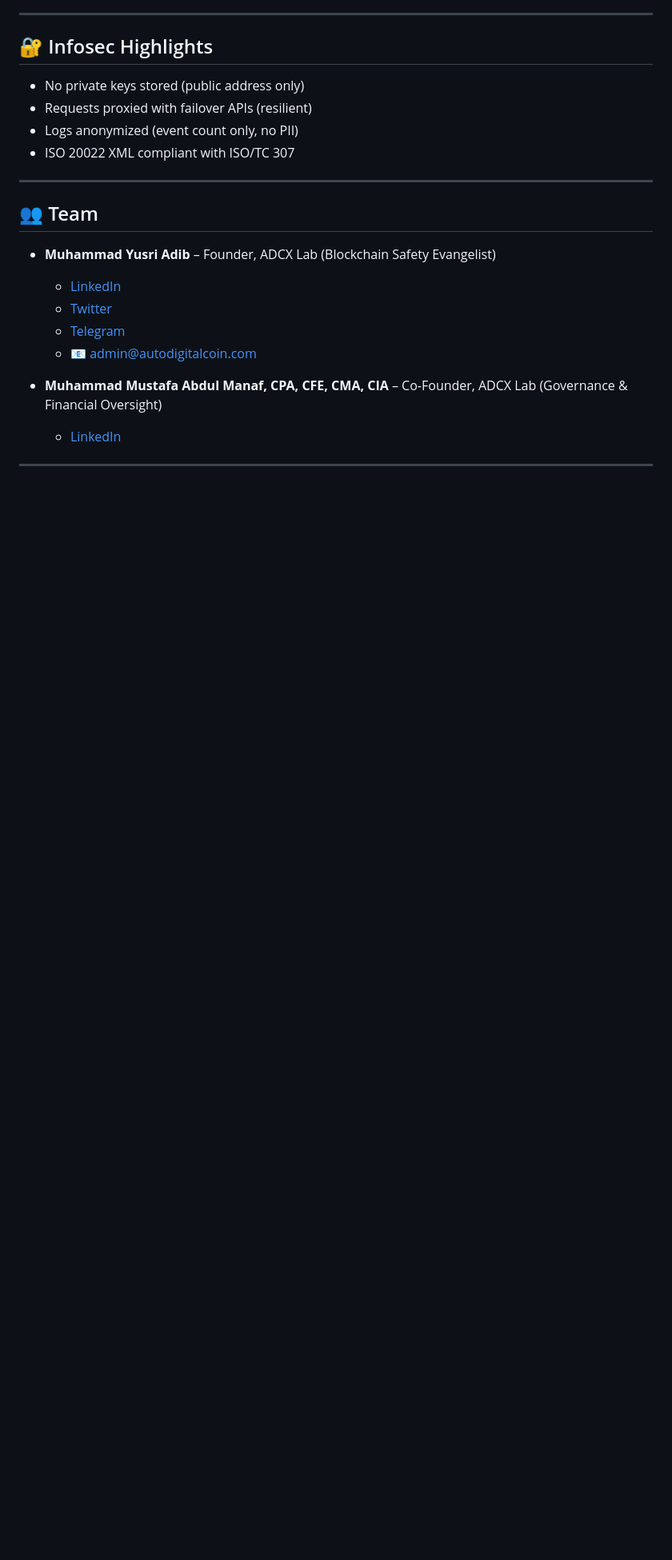
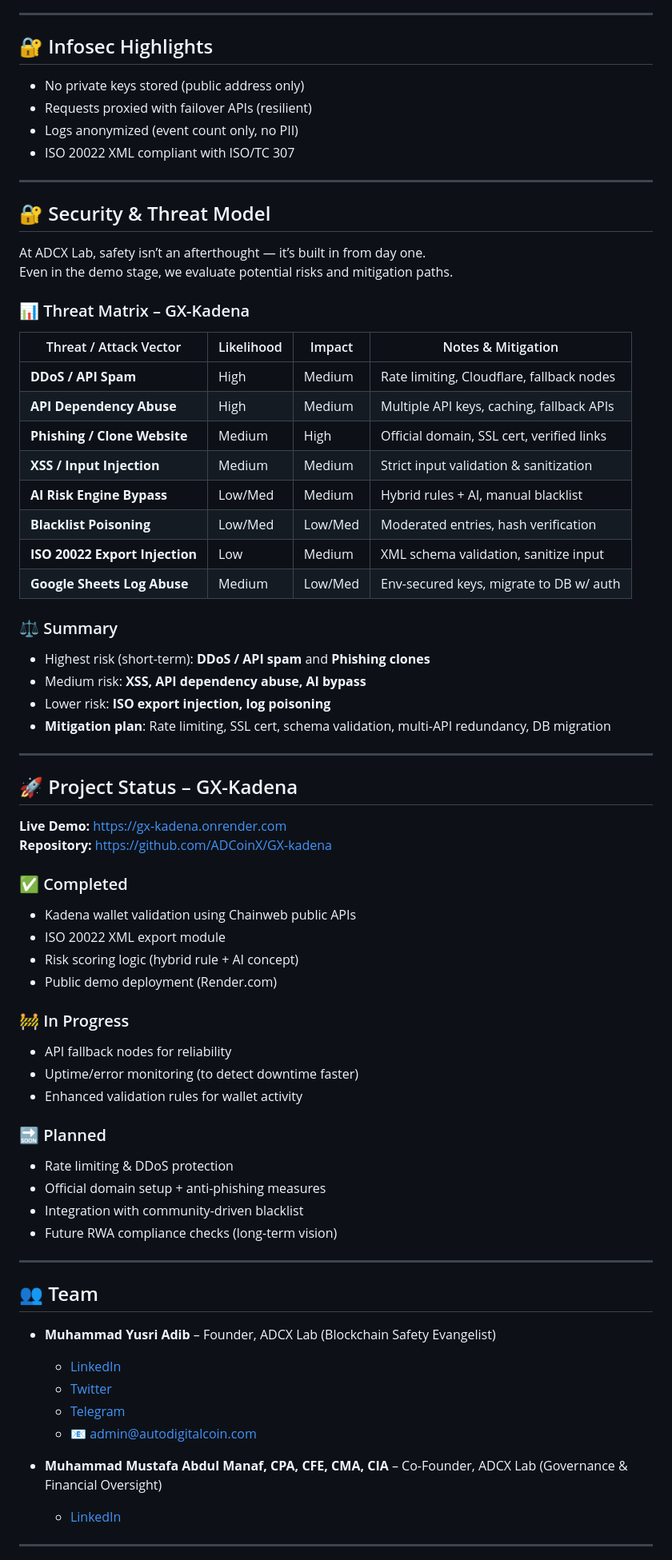
Before and after one commit to ADCoinX/GX-kadena, a Markdown page: README.md, the part around the change. Shown at 80% size. Drawn GitHub-style; blank space fills up the shorter version.

Commit message:
Enhance README with security model and project status

```diff
--- a/README.md
+++ b/README.md
@@ -57,6 +57,53 @@ GuardianX Kadena Validator is a lightweight wallet risk validator for the Kadena
 - Logs anonymized (event count only, no PII)
 - ISO 20022 XML compliant with ISO/TC 307
 
+---
+## 🔐 Security & Threat Model
+
+At ADCX Lab, safety isn’t an afterthought — it’s built in from day one.
+Even in the demo stage, we evaluate potential risks and mitigation paths.
+
+### 📊 Threat Matrix – GX-Kadena
+
+| Threat / Attack Vector        | Likelihood | Impact | Notes & Mitigation |
+|-------------------------------|------------|--------|---------------------|
+| **DDoS / API Spam**           | High       | Medium | Rate limiting, Cloudflare, fallback nodes |
+| **API Dependency Abuse**      | High       | Medium | Multiple API keys, caching, fallback APIs |
+| **Phishing / Clone Website**  | Medium     | High   | Official domain, SSL cert, verified links |
+| **XSS / Input Injection**     | Medium     | Medium | Strict input validation & sanitization |
+| **AI Risk Engine Bypass**     | Low/Med    | Medium | Hybrid rules + AI, manual blacklist |
+| **Blacklist Poisoning**       | Low/Med    | Low/Med| Moderated entries, hash verification |
+| **ISO 20022 Export Injection**| Low        | Medium | XML schema validation, sanitize input |
+| **Google Sheets Log Abuse**   | Medium     | Low/Med| Env-secured keys, migrate to DB w/ auth |
+
+### ⚖️ Summary
+- Highest risk (short-term): **DDoS / API spam** and **Phishing clones**
+- Medium risk: **XSS, API dependency abuse, AI bypass**
+- Lower risk: **ISO export injection, log poisoning**
+- **Mitigation plan**: Rate limiting, SSL cert, schema validation, multi-API redundancy, DB migration
+
+---
+## 🚀 Project Status – GX-Kadena
+
+**Live Demo:** https://gx-kadena.onrender.com
+**Repository:** https://github.com/ADCoinX/GX-kadena
+
+### ✅ Completed
+- Kadena wallet validation using Chainweb public APIs
+- ISO 20022 XML export module
+- Risk scoring logic (hybrid rule + AI concept)
+- Public demo deployment (Render.com)
+
+### 🚧 In Progress
+- API fallback nodes for reliability
+- Uptime/error monitoring (to detect downtime faster)
+- Enhanced validation rules for wallet activity
+
+### 🔜 Planned
+- Rate limiting & DDoS protection
+- Official domain setup + anti-phishing measures
+- Integration with community-driven blacklist
+- Future RWA compliance checks (long-term vision)
 ---
 
 ## 👥 Team
```
